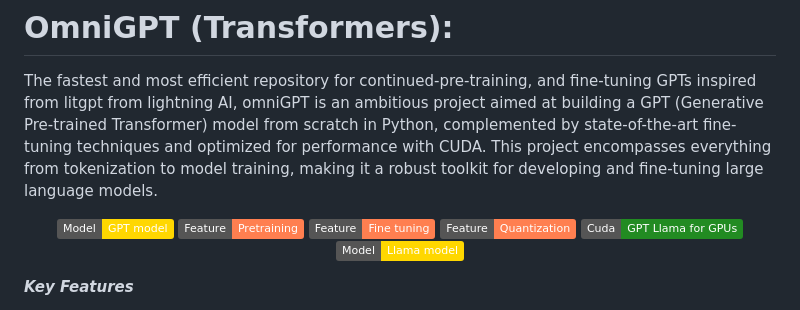
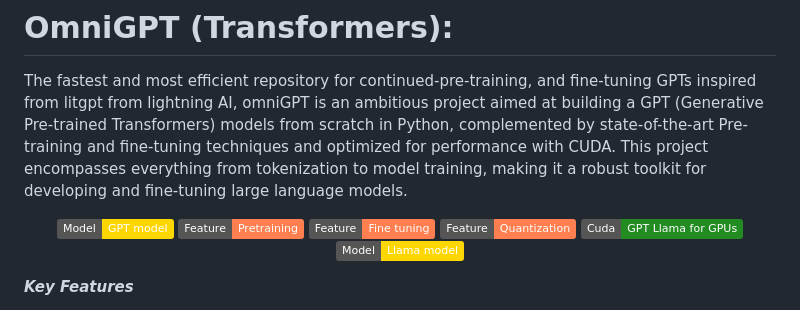
Before and after one commit to Esmail-ibraheem/nanograd, a Markdown page: README.md, the part around the change. Drawn GitHub-style; badges without logos.

```diff
--- a/README.md
+++ b/README.md
@@ -1,6 +1,6 @@
 # OmniGPT (Transformers):
 The fastest and most efficient repository for continued-pre-training, and fine-tuning GPTs inspired from litgpt from lightning AI,
-omniGPT is an ambitious project aimed at building a GPT (Generative Pre-trained Transformer) model from scratch in Python, complemented by state-of-the-art fine-tuning techniques and optimized for performance with CUDA. This project encompasses everything from tokenization to model training, making it a robust toolkit for developing and fine-tuning large language models.
+omniGPT is an ambitious project aimed at building a GPT (Generative Pre-trained Transformers) models from scratch in Python, complemented by state-of-the-art Pre-training and fine-tuning techniques and optimized for performance with CUDA. This project encompasses everything from tokenization to model training, making it a robust toolkit for developing and fine-tuning large language models.
 
 <p align="center">
   <a href="#GPT">
```
